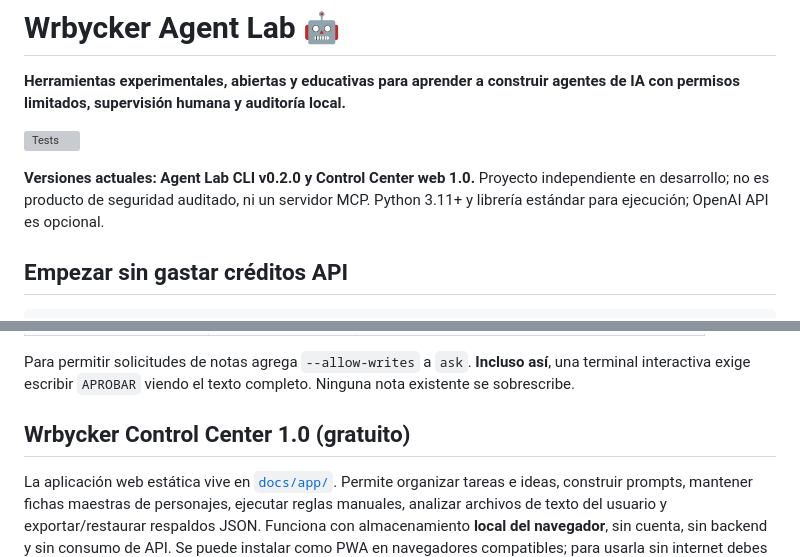
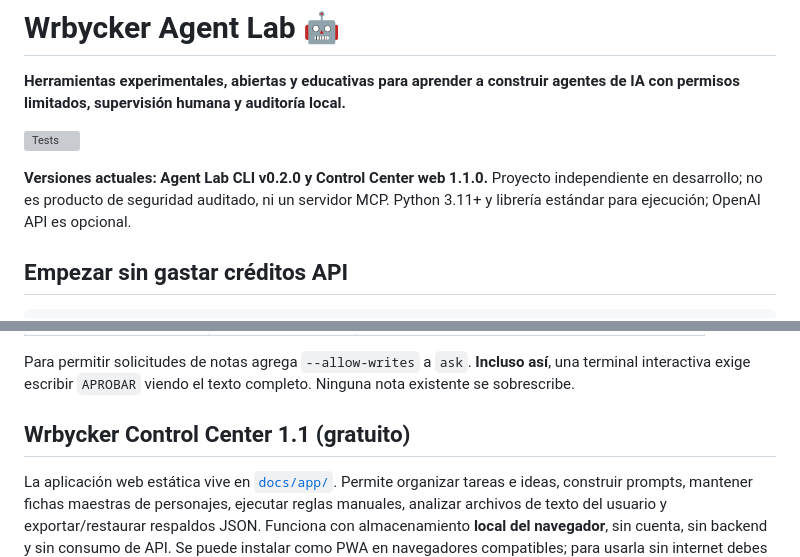
Before and after one commit to jperezg93-cloud/Grupo-de-trabajo-Wrbycker, a Markdown page: README.md, 2 parts joined by grey strips. Drawn GitHub-style; grey boxes are pictures that could not be loaded.

Commit message:
docs(v1.1): align technical overview and backup safety guidance

```diff
--- a/README.md
+++ b/README.md
@@ -4,7 +4,7 @@
 
 [![Tests](https://github.com/jperezg93-cloud/Grupo-de-trabajo-Wrbycker/actions/workflows/tests.yml/badge.svg)](https://github.com/jperezg93-cloud/Grupo-de-trabajo-Wrbycker/actions/workflows/tests.yml)
 
-**Versiones actuales: Agent Lab CLI v0.2.0 y Control Center web 1.0.** Proyecto independiente en desarrollo; no es producto de seguridad auditado, ni un servidor MCP. Python 3.11+ y librería estándar para ejecución; OpenAI API es opcional.
+**Versiones actuales: Agent Lab CLI v0.2.0 y Control Center web 1.1.0.** Proyecto independiente en desarrollo; no es producto de seguridad auditado, ni un servidor MCP. Python 3.11+ y librería estándar para ejecución; OpenAI API es opcional.
 
 ## Empezar sin gastar créditos API
 
@@ -59,7 +59,7 @@ El modelo predeterminado es `gpt-5-mini`, configurable con `--model`. Las llamad
 
 Para permitir solicitudes de notas agrega `--allow-writes` a `ask`. **Incluso así**, una terminal interactiva exige escribir `APROBAR` viendo el texto completo. Ninguna nota existente se sobrescribe.
 
-## Wrbycker Control Center 1.0 (gratuito)
+## Wrbycker Control Center 1.1 (gratuito)
 
 La aplicación web estática vive en [`docs/app/`](docs/app/README.md). Permite organizar tareas e ideas, construir prompts, mantener fichas maestras de personajes, ejecutar reglas manuales, analizar archivos de texto del usuario y exportar/restaurar respaldos JSON. Funciona con almacenamiento **local del navegador**, sin cuenta, sin backend y sin consumo de API. Se puede instalar como PWA en navegadores compatibles; para usarla sin internet debes visitarla en línea al menos una vez.
 
```
